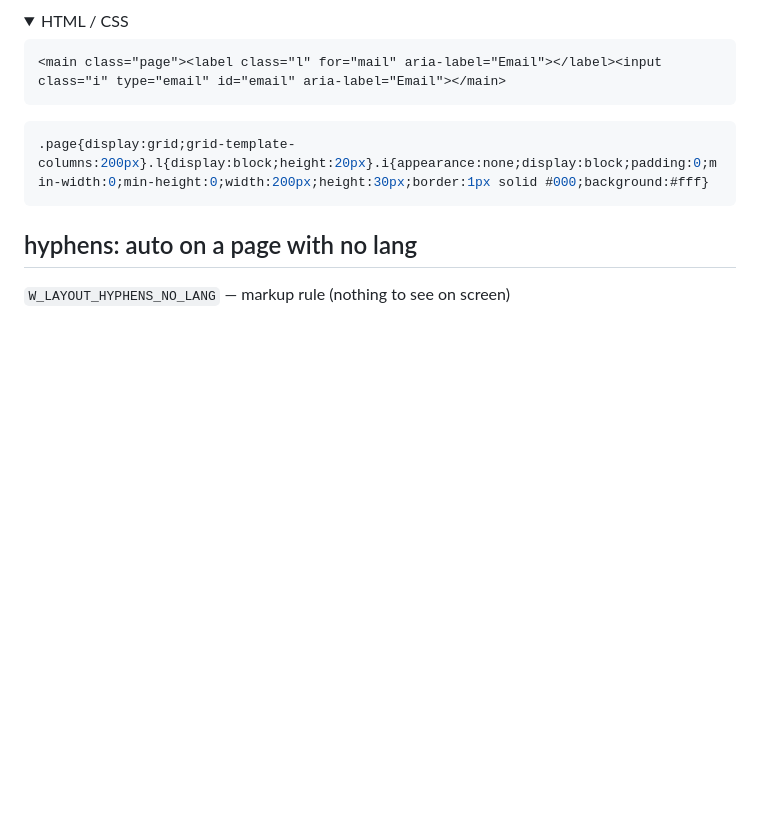
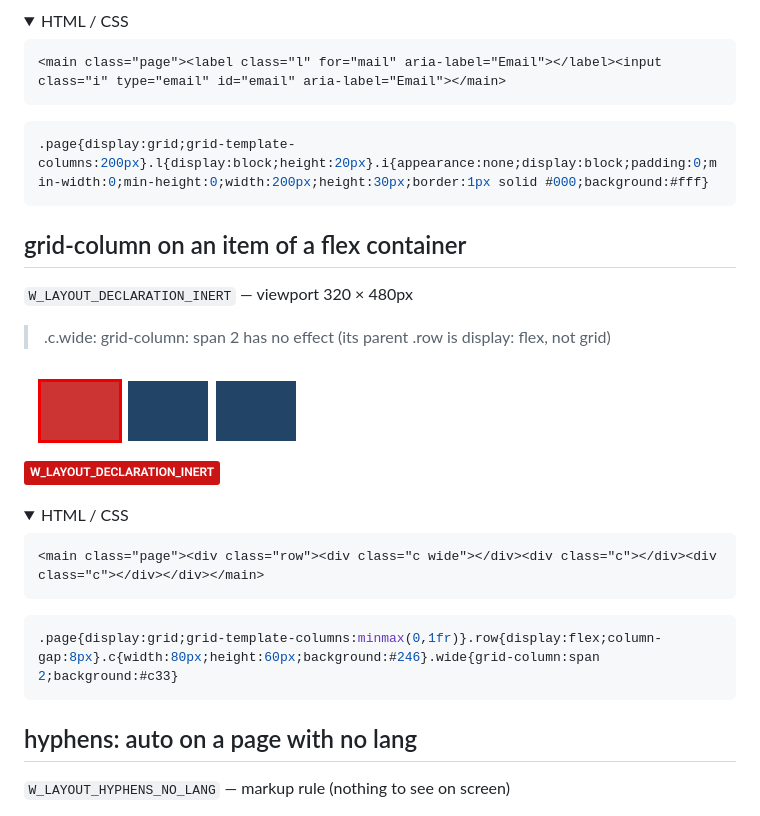
Before and after one commit to kikutadev/veriss, a Markdown page: docs/counterexamples/README.md, the part around the change. Drawn GitHub-style; pictures changed too: docs/counterexamples/declaration-inert-violation.png (added); folded sections open; blank space fills up the shorter version.

````diff
--- a/docs/counterexamples/README.md
+++ b/docs/counterexamples/README.md
@@ -1728,6 +1728,26 @@ body{touch-action:pan-x pan-y}.page{display:grid;grid-template-columns:minmax(0,
 
 </details>
 
+## grid-column on an item of a flex container
+
+`W_LAYOUT_DECLARATION_INERT` — viewport 320 × 480px
+
+> .c.wide: grid-column: span 2 has no effect (its parent .row is display: flex, not grid)
+
+![declaration-inert](declaration-inert-violation.png)
+
+<details><summary>HTML / CSS</summary>
+
+```html
+<main class="page"><div class="row"><div class="c wide"></div><div class="c"></div><div class="c"></div></div></main>
+```
+
+```css
+.page{display:grid;grid-template-columns:minmax(0,1fr)}.row{display:flex;column-gap:8px}.c{width:80px;height:60px;background:#246}.wide{grid-column:span 2;background:#c33}
+```
+
+</details>
+
 ## hyphens: auto on a page with no lang
 
 `W_LAYOUT_HYPHENS_NO_LANG` — markup rule (nothing to see on screen)
````
Also changed, not shown: docs/layout-checking.md (+1 -0 lines), 5 other files.
